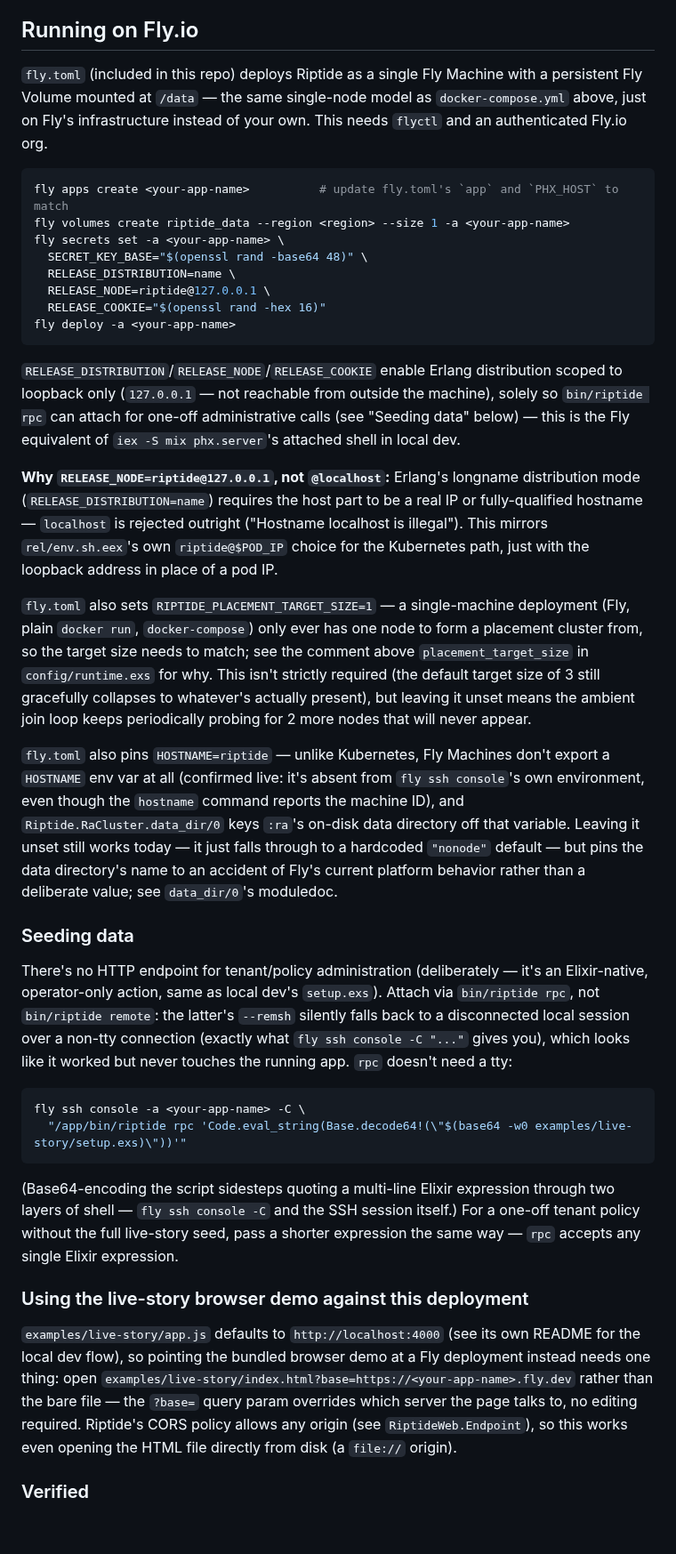
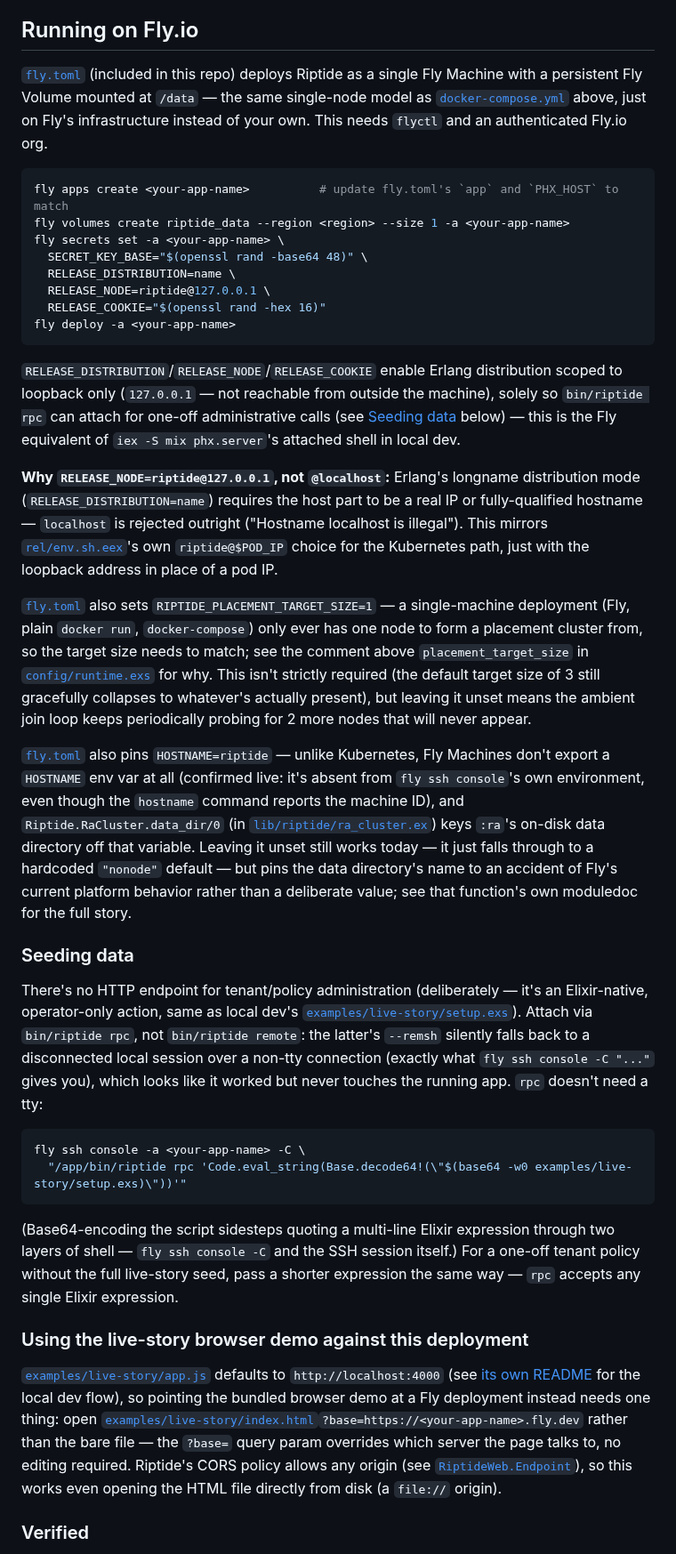
Before and after one commit to OpenFASTER-Standard/riptide, a Markdown page: README.md, the part around the change. Shown at 89% size. Rendered like a GitHub page; blank space fills up the shorter version.

Commit message:
Add file links throughout the README's Fly.io section
fly.toml, docker-compose.yml, examples/live-story/setup.exs,
examples/live-story/app.js, and other referenced files (rel/env.sh.eex,
config/runtime.exs, lib/riptide/ra_cluster.ex, lib/riptide_web/endpoint.ex,
examples/live-story/index.html, examples/live-story/README.md) were named
in backticks with no way to jump to them; link each mention so the section
is navigable directly from GitHub's rendered README. Also turned the
"see Seeding data below" cross-reference into a real anchor link.

Co-Authored-By: Claude Sonnet 5 <noreply@anthropic.com>

````diff
--- a/README.md
+++ b/README.md
@@ -166,9 +166,10 @@ deployment's concern — these manifests only expose the metrics, they don't ins
 
 ## Running on Fly.io
 
-`fly.toml` (included in this repo) deploys Riptide as a single Fly Machine with a persistent Fly
-Volume mounted at `/data` — the same single-node model as `docker-compose.yml` above, just on
-Fly's infrastructure instead of your own. This needs `flyctl` and an authenticated Fly.io org.
+[`fly.toml`](fly.toml) (included in this repo) deploys Riptide as a single Fly Machine with a
+persistent Fly Volume mounted at `/data` — the same single-node model as
+[`docker-compose.yml`](docker-compose.yml) above, just on Fly's infrastructure instead of your own.
+This needs `flyctl` and an authenticated Fly.io org.
 
 ```bash
 fly apps create <your-app-name>          # update fly.toml's `app` and `PHX_HOST` to match
@@ -183,36 +184,38 @@ fly deploy -a <your-app-name>
 
 `RELEASE_DISTRIBUTION`/`RELEASE_NODE`/`RELEASE_COOKIE` enable Erlang distribution scoped to
 loopback only (`127.0.0.1` — not reachable from outside the machine), solely so `bin/riptide rpc`
-can attach for one-off administrative calls (see "Seeding data" below) — this is the Fly
-equivalent of `iex -S mix phx.server`'s attached shell in local dev.
+can attach for one-off administrative calls (see [Seeding data](#seeding-data) below) — this is
+the Fly equivalent of `iex -S mix phx.server`'s attached shell in local dev.
 
 **Why `RELEASE_NODE=riptide@127.0.0.1`, not `@localhost`:** Erlang's longname distribution mode
 (`RELEASE_DISTRIBUTION=name`) requires the host part to be a real IP or fully-qualified hostname —
 `localhost` is rejected outright ("Hostname localhost is illegal"). This mirrors
-`rel/env.sh.eex`'s own `riptide@$POD_IP` choice for the Kubernetes path, just with the loopback
-address in place of a pod IP.
+[`rel/env.sh.eex`](rel/env.sh.eex)'s own `riptide@$POD_IP` choice for the Kubernetes path, just
+with the loopback address in place of a pod IP.
 
-`fly.toml` also sets `RIPTIDE_PLACEMENT_TARGET_SIZE=1` — a single-machine deployment (Fly, plain
-`docker run`, `docker-compose`) only ever has one node to form a placement cluster from, so the
-target size needs to match; see the comment above `placement_target_size` in `config/runtime.exs`
-for why. This isn't strictly required (the default target size of 3 still gracefully collapses to
-whatever's actually present), but leaving it unset means the ambient join loop keeps periodically
-probing for 2 more nodes that will never appear.
+[`fly.toml`](fly.toml) also sets `RIPTIDE_PLACEMENT_TARGET_SIZE=1` — a single-machine deployment
+(Fly, plain `docker run`, `docker-compose`) only ever has one node to form a placement cluster
+from, so the target size needs to match; see the comment above `placement_target_size` in
+[`config/runtime.exs`](config/runtime.exs) for why. This isn't strictly required (the default
+target size of 3 still gracefully collapses to whatever's actually present), but leaving it unset
+means the ambient join loop keeps periodically probing for 2 more nodes that will never appear.
 
-`fly.toml` also pins `HOSTNAME=riptide` — unlike Kubernetes, Fly Machines don't export a `HOSTNAME`
-env var at all (confirmed live: it's absent from `fly ssh console`'s own environment, even though
-the `hostname` command reports the machine ID), and `Riptide.RaCluster.data_dir/0` keys `:ra`'s
-on-disk data directory off that variable. Leaving it unset still works today — it just falls
-through to a hardcoded `"nonode"` default — but pins the data directory's name to an accident of
-Fly's current platform behavior rather than a deliberate value; see `data_dir/0`'s moduledoc.
+[`fly.toml`](fly.toml) also pins `HOSTNAME=riptide` — unlike Kubernetes, Fly Machines don't export
+a `HOSTNAME` env var at all (confirmed live: it's absent from `fly ssh console`'s own environment,
+even though the `hostname` command reports the machine ID), and `Riptide.RaCluster.data_dir/0`
+(in [`lib/riptide/ra_cluster.ex`](lib/riptide/ra_cluster.ex)) keys `:ra`'s on-disk data directory
+off that variable. Leaving it unset still works today — it just falls through to a hardcoded
+`"nonode"` default — but pins the data directory's name to an accident of Fly's current platform
+behavior rather than a deliberate value; see that function's own moduledoc for the full story.
 
 ### Seeding data
 
 There's no HTTP endpoint for tenant/policy administration (deliberately — it's an Elixir-native,
-operator-only action, same as local dev's `setup.exs`). Attach via `bin/riptide rpc`, not
-`bin/riptide remote`: the latter's `--remsh` silently falls back to a disconnected local session
-over a non-tty connection (exactly what `fly ssh console -C "..."` gives you), which looks like it
-worked but never touches the running app. `rpc` doesn't need a tty:
+operator-only action, same as local dev's
+[`examples/live-story/setup.exs`](examples/live-story/setup.exs)). Attach via `bin/riptide rpc`,
+not `bin/riptide remote`: the latter's `--remsh` silently falls back to a disconnected local
+session over a non-tty connection (exactly what `fly ssh console -C "..."` gives you), which looks
+like it worked but never touches the running app. `rpc` doesn't need a tty:
 
 ```bash
 fly ssh console -a <your-app-name> -C \
@@ -226,11 +229,13 @@ expression.
 
 ### Using the live-story browser demo against this deployment
 
-`examples/live-story/app.js` defaults to `http://localhost:4000` (see its own README for the local
-dev flow), so pointing the bundled browser demo at a Fly deployment instead needs one thing: open
-`examples/live-story/index.html?base=https://<your-app-name>.fly.dev` rather than the bare file —
-the `?base=` query param overrides which server the page talks to, no editing required. Riptide's
-CORS policy allows any origin (see `RiptideWeb.Endpoint`), so this works even opening the HTML file
+[`examples/live-story/app.js`](examples/live-story/app.js) defaults to `http://localhost:4000`
+(see [its own README](examples/live-story/README.md) for the local dev flow), so pointing the
+bundled browser demo at a Fly deployment instead needs one thing: open
+[`examples/live-story/index.html`](examples/live-story/index.html)`?base=https://<your-app-name>.fly.dev`
+rather than the bare file — the `?base=` query param overrides which server the page talks to, no
+editing required. Riptide's CORS policy allows any origin (see
+[`RiptideWeb.Endpoint`](lib/riptide_web/endpoint.ex)), so this works even opening the HTML file
 directly from disk (a `file://` origin).
 
 ### Verified
````
